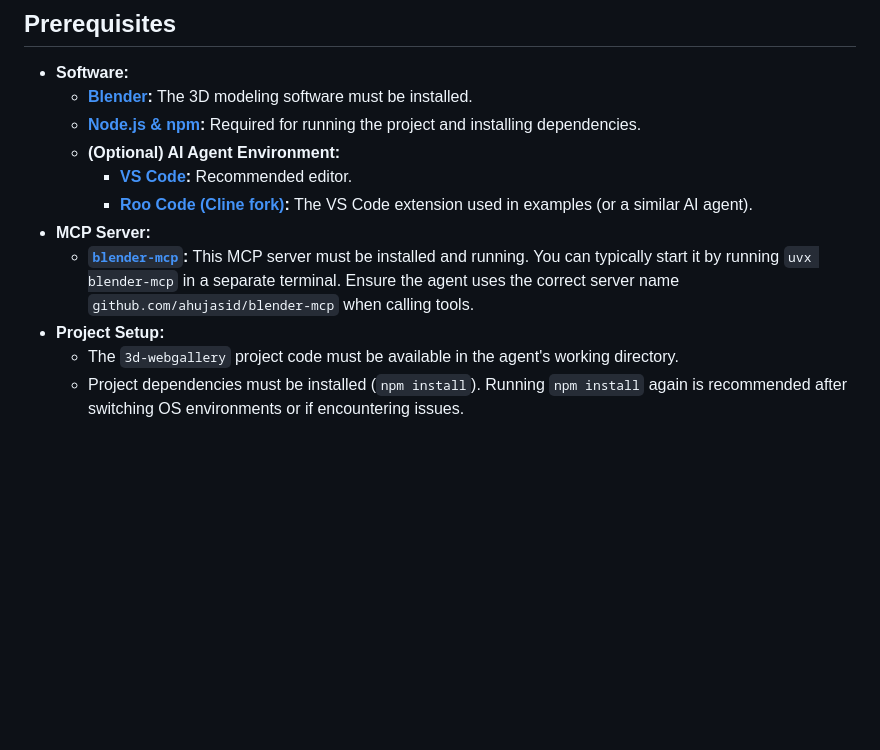
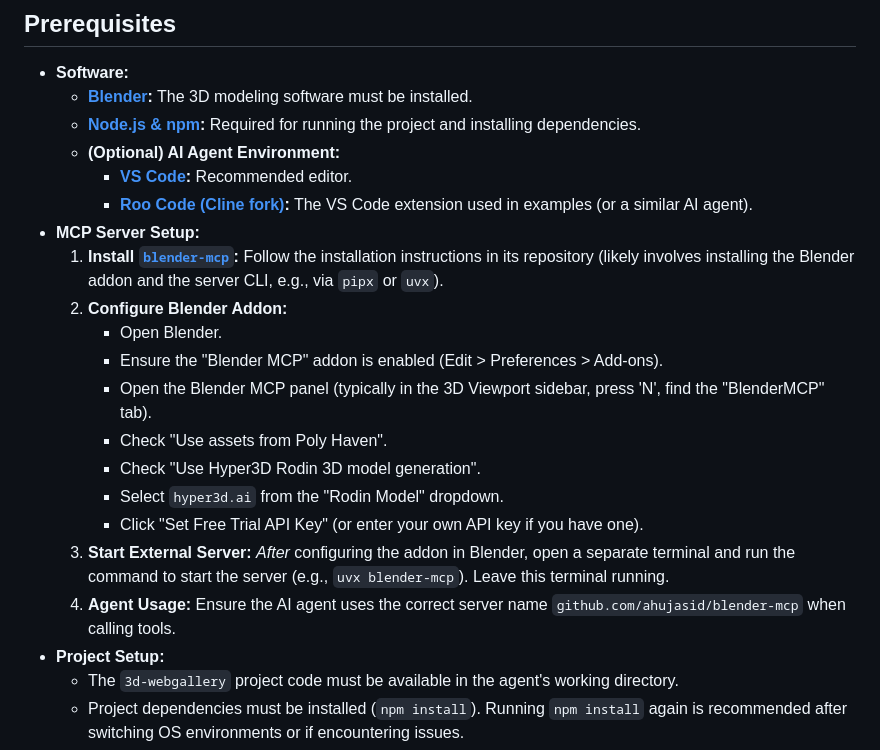
Before and after one commit to ronnqvist/3d-webgallery, a Markdown page: documentation/agent_workflow.md, the part around the change. GitHub-like rendering; blank space fills up the shorter version.

Commit message:
docs: Clarify Blender MCP addon setup steps

```diff
--- a/documentation/agent_workflow.md
+++ b/documentation/agent_workflow.md
@@ -18,8 +18,18 @@ This workflow enables an AI agent to seamlessly integrate AI-generated 3D models
     *   **(Optional) AI Agent Environment:**
         *   **[VS Code](https://code.visualstudio.com/):** Recommended editor.
         *   **[Roo Code (Cline fork)](https://github.com/RooVetGit/Roo-Code):** The VS Code extension used in examples (or a similar AI agent).
-*   **MCP Server:**
-    *   **[`blender-mcp`](https://github.com/ahujasid/blender-mcp):** This MCP server must be installed and running. You can typically start it by running `uvx blender-mcp` in a separate terminal. Ensure the agent uses the correct server name `github.com/ahujasid/blender-mcp` when calling tools.
+*   **MCP Server Setup:**
+    1.  **Install [`blender-mcp`](https://github.com/ahujasid/blender-mcp):** Follow the installation instructions in its repository (likely involves installing the Blender addon and the server CLI, e.g., via `pipx` or `uvx`).
+    2.  **Configure Blender Addon:**
+        *   Open Blender.
+        *   Ensure the "Blender MCP" addon is enabled (Edit > Preferences > Add-ons).
+        *   Open the Blender MCP panel (typically in the 3D Viewport sidebar, press 'N', find the "BlenderMCP" tab).
+        *   Check "Use assets from Poly Haven".
+        *   Check "Use Hyper3D Rodin 3D model generation".
+        *   Select `hyper3d.ai` from the "Rodin Model" dropdown.
+        *   Click "Set Free Trial API Key" (or enter your own API key if you have one).
+    3.  **Start External Server:** *After* configuring the addon in Blender, open a separate terminal and run the command to start the server (e.g., `uvx blender-mcp`). Leave this terminal running.
+    4.  **Agent Usage:** Ensure the AI agent uses the correct server name `github.com/ahujasid/blender-mcp` when calling tools.
 *   **Project Setup:**
     *   The `3d-webgallery` project code must be available in the agent's working directory.
     *   Project dependencies must be installed (`npm install`). Running `npm install` again is recommended after switching OS environments or if encountering issues.
```
